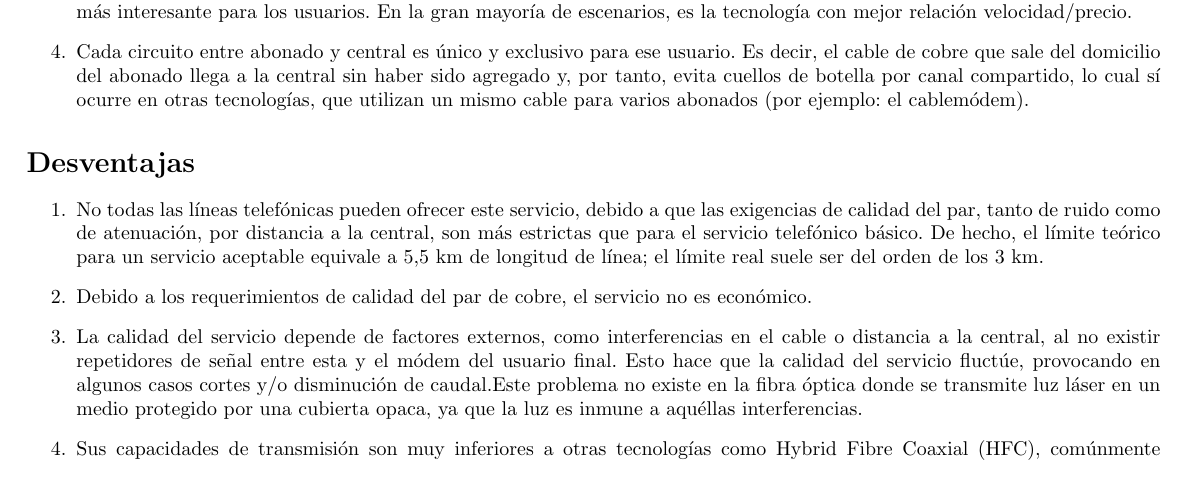
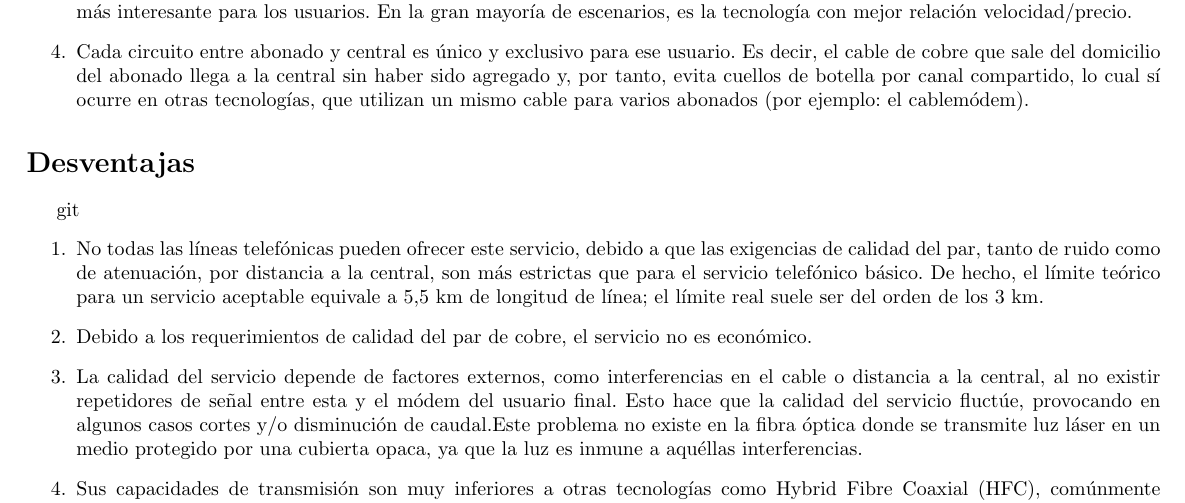
Before and after one commit to Agustin-Fernandez/ServiciosWAN, a LaTeX document (ServiciosWAN.tex): part of page 5 of 5, cut so that both start at the same text. Compiled offline with pdfLaTeX.

```diff
--- a/ServiciosWAN.tex
+++ b/ServiciosWAN.tex
@@ -69,7 +69,7 @@
 \item Ofrece mucha mayor velocidad de conexión que la obtenida mediante marcación telefónica a Internet; de hecho, no se necesita el "marcado" tal como lo conocemos, sino que se conecta independientemente de la conexión tradicional de voz. Este es el aspecto más interesante para los usuarios. En la gran mayoría de escenarios, es la tecnología con mejor relación velocidad/precio.
 \item Cada circuito entre abonado y central es único y exclusivo para ese usuario. Es decir, el cable de cobre que sale del domicilio del abonado llega a la central sin haber sido agregado y, por tanto, evita cuellos de botella por canal compartido, lo cual sí ocurre en otras tecnologías, que utilizan un mismo cable para varios abonados (por ejemplo: el cablemódem).
 \end{enumerate}
-\section*{Desventajas}
+\section*{Desventajas}git
 \begin{enumerate}
 \item No todas las líneas telefónicas pueden ofrecer este servicio, debido a que las exigencias de calidad del par, tanto de ruido como de atenuación, por distancia a la central, son más estrictas que para el servicio telefónico básico. De hecho, el límite teórico para un servicio aceptable equivale a 5,5 km de longitud de línea; el límite real suele ser del orden de los 3 km.
 \item Debido a los requerimientos de calidad del par de cobre, el servicio no es económico.
```
Also changed, not shown: ServiciosWAN.pdf (added).
